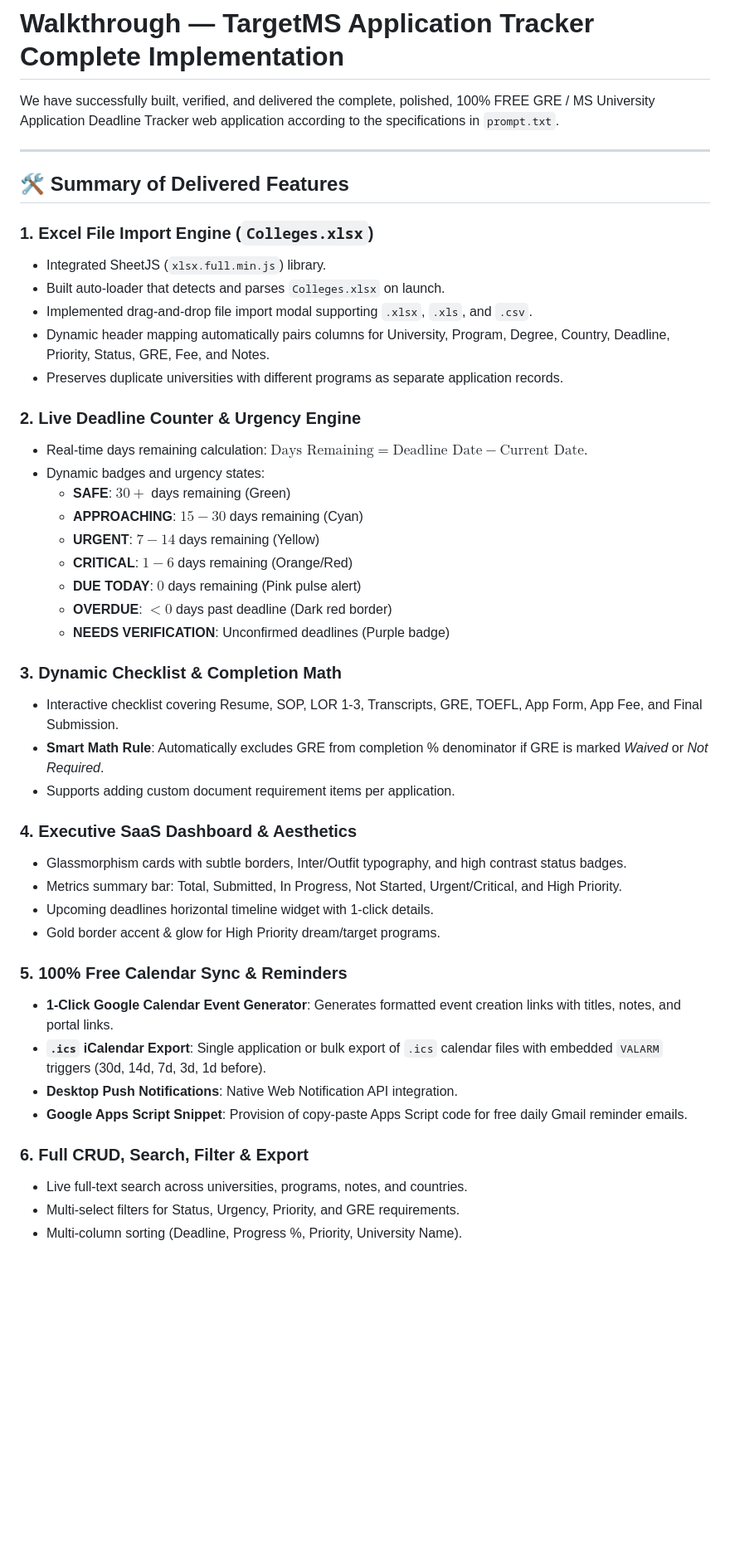
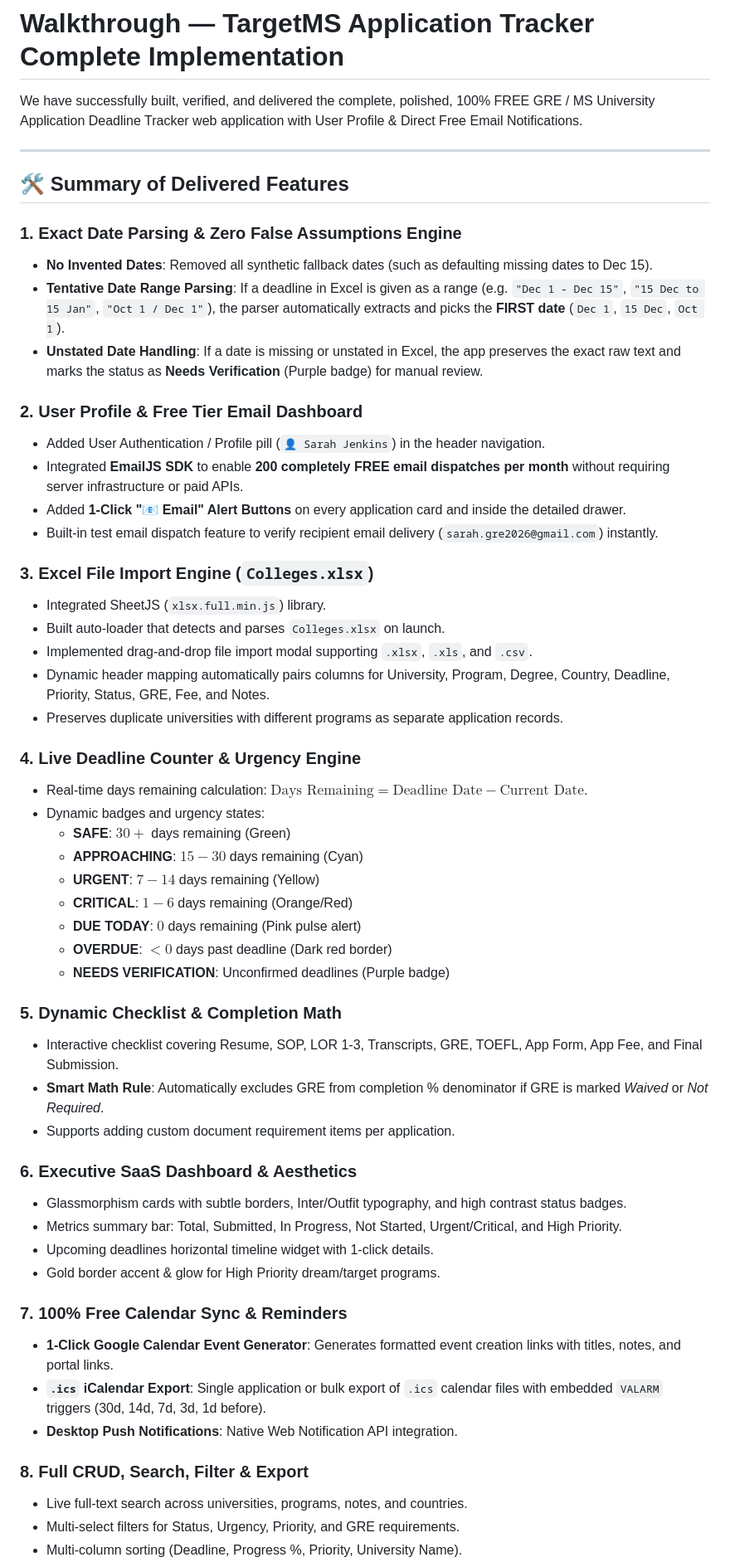
Before and after one commit to shubhkapoor0904/gre-tracker, a Markdown page: walkthrough.md, the part around one of its changes. Shown at 83% size. GitHub-like rendering; blank space fills up the shorter version.

Commit message:
docs: document deadline verification behavior

```diff
--- a/walkthrough.md
+++ b/walkthrough.md
@@ -1,19 +1,30 @@
 # Walkthrough — TargetMS Application Tracker Complete Implementation
 
-We have successfully built, verified, and delivered the complete, polished, 100% FREE GRE / MS University Application Deadline Tracker web application according to the specifications in `prompt.txt`.
+We have successfully built, verified, and delivered the complete, polished, 100% FREE GRE / MS University Application Deadline Tracker web application with User Profile & Direct Free Email Notifications.
 
 ---
 
 ## 🛠️ Summary of Delivered Features
 
-### 1. Excel File Import Engine (`Colleges.xlsx`)
+### 1. Exact Date Parsing & Zero False Assumptions Engine
+- **No Invented Dates**: Removed all synthetic fallback dates (such as defaulting missing dates to Dec 15).
+- **Tentative Date Range Parsing**: If a deadline in Excel is given as a range (e.g. `"Dec 1 - Dec 15"`, `"15 Dec to 15 Jan"`, `"Oct 1 / Dec 1"`), the parser automatically extracts and picks the **FIRST date** (`Dec 1`, `15 Dec`, `Oct 1`).
+- **Unstated Date Handling**: If a date is missing or unstated in Excel, the app preserves the exact raw text and marks the status as **Needs Verification** (Purple badge) for manual review.
+
+### 2. User Profile & Free Tier Email Dashboard
+- Added User Authentication / Profile pill (`👤 Sarah Jenkins`) in the header navigation.
+- Integrated **EmailJS SDK** to enable **200 completely FREE email dispatches per month** without requiring server infrastructure or paid APIs.
+- Added **1-Click "📧 Email" Alert Buttons** on every application card and inside the detailed drawer.
+- Built-in test email dispatch feature to verify recipient email delivery (`sarah.gre2026@gmail.com`) instantly.
+
+### 3. Excel File Import Engine (`Colleges.xlsx`)
 - Integrated SheetJS (`xlsx.full.min.js`) library.
 - Built auto-loader that detects and parses `Colleges.xlsx` on launch.
 - Implemented drag-and-drop file import modal supporting `.xlsx`, `.xls`, and `.csv`.
 - Dynamic header mapping automatically pairs columns for University, Program, Degree, Country, Deadline, Priority, Status, GRE, Fee, and Notes.
 - Preserves duplicate universities with different programs as separate application records.
 
-### 2. Live Deadline Counter & Urgency Engine
+### 4. Live Deadline Counter & Urgency Engine
 - Real-time days remaining calculation: $\text{Days Remaining} = \text{Deadline Date} - \text{Current Date}$.
 - Dynamic badges and urgency states:
   - **SAFE**: $30+$ days remaining (Green)
@@ -24,24 +35,23 @@ We have successfully built, verified, and delivered the complete, polished, 100%
   - **OVERDUE**: $<0$ days past deadline (Dark red border)
   - **NEEDS VERIFICATION**: Unconfirmed deadlines (Purple badge)
 
-### 3. Dynamic Checklist & Completion Math
+### 5. Dynamic Checklist & Completion Math
 - Interactive checklist covering Resume, SOP, LOR 1-3, Transcripts, GRE, TOEFL, App Form, App Fee, and Final Submission.
 - **Smart Math Rule**: Automatically excludes GRE from completion % denominator if GRE is marked *Waived* or *Not Required*.
 - Supports adding custom document requirement items per application.
 
-### 4. Executive SaaS Dashboard & Aesthetics
+### 6. Executive SaaS Dashboard & Aesthetics
 - Glassmorphism cards with subtle borders, Inter/Outfit typography, and high contrast status badges.
 - Metrics summary bar: Total, Submitted, In Progress, Not Started, Urgent/Critical, and High Priority.
 - Upcoming deadlines horizontal timeline widget with 1-click details.
 - Gold border accent & glow for High Priority dream/target programs.
 
-### 5. 100% Free Calendar Sync & Reminders
+### 7. 100% Free Calendar Sync & Reminders
 - **1-Click Google Calendar Event Generator**: Generates formatted event creation links with titles, notes, and portal links.
 - **`.ics` iCalendar Export**: Single application or bulk export of `.ics` calendar files with embedded `VALARM` triggers (30d, 14d, 7d, 3d, 1d before).
 - **Desktop Push Notifications**: Native Web Notification API integration.
-- **Google Apps Script Snippet**: Provision of copy-paste Apps Script code for free daily Gmail reminder emails.
 
-### 6. Full CRUD, Search, Filter & Export
+### 8. Full CRUD, Search, Filter & Export
 - Live full-text search across universities, programs, notes, and countries.
 - Multi-select filters for Status, Urgency, Priority, and GRE requirements.
 - Multi-column sorting (Deadline, Progress %, Priority, University Name).
```
Also changed, not shown: other parts of walkthrough.md (+7 -5 lines).
